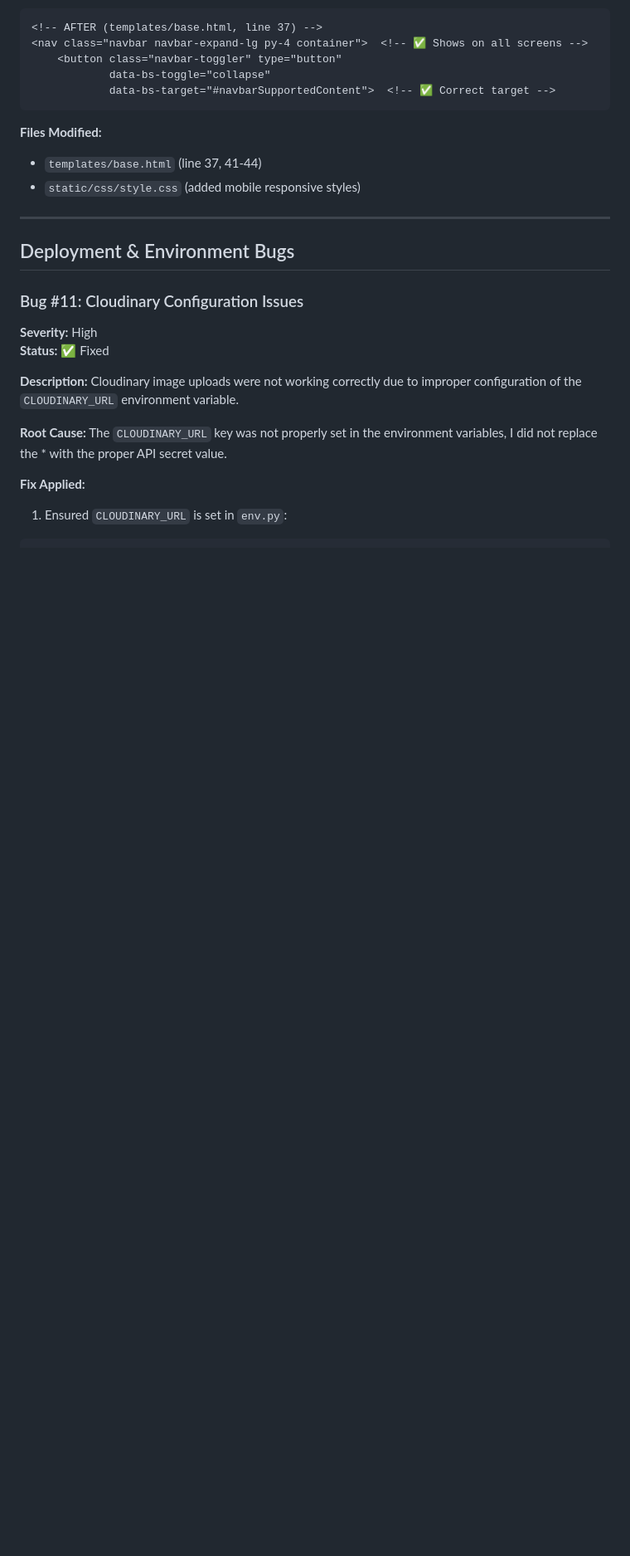
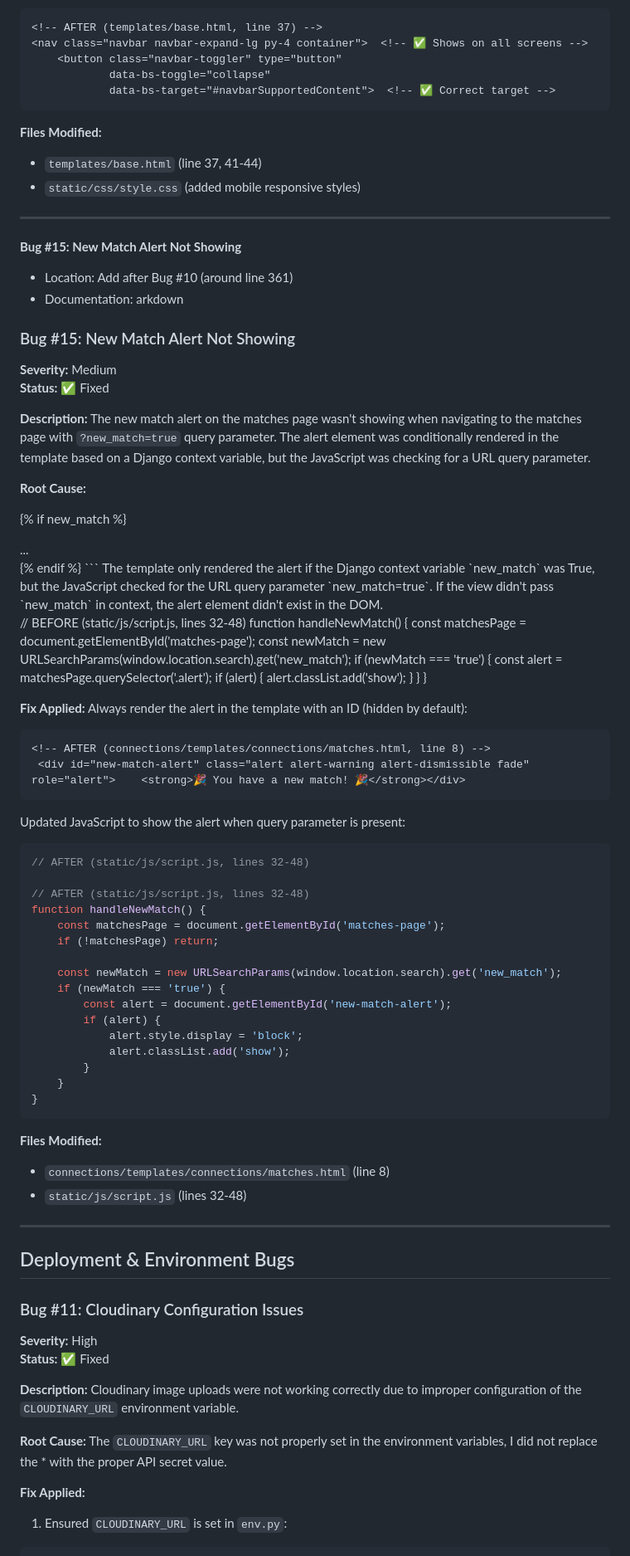
Before and after one commit to Scaphix/match_up, a Markdown page: DEBUGGING.md, the part around one of its changes. Shown at 83% size. Rendered like a GitHub page; blank space fills up the shorter version.

Commit message:
Update : Add two more bugs documentation

````diff
--- a/DEBUGGING.md
+++ b/DEBUGGING.md
@@ -361,6 +406,76 @@ The navigation bar was completely hidden on mobile and tablet devices due to Boo
 
 ---
 
+
+
+**Bug #15: New Match Alert Not Showing**
+- Location: Add after Bug #10 (around line 361)
+- Documentation:
+arkdown
+### Bug #15: New Match Alert Not Showing
+**Severity:** Medium
+**Status:** ✅ Fixed
+
+**Description:**
+The new match alert on the matches page wasn't showing when navigating to the matches page with `?new_match=true` query parameter. The alert element was conditionally rendered in the template based on a Django context variable, but the JavaScript was checking for a URL query parameter.
+
+**Root Cause:**
+<!-- BEFORE (connections/templates/connections/matches.html, line 8) -->
+{% if new_match %}
+<div class="alert alert-warning alert-dismissible fade" role="alert">
+    ...
+</div>
+{% endif %}
+```
+The template only rendered the alert if the Django context variable `new_match` was True, but the JavaScript checked for the URL query parameter `new_match=true`. If the view didn't pass `new_match` in context, the alert element didn't exist in the DOM.
+
+// BEFORE (static/js/script.js, lines 32-48)
+function handleNewMatch() {
+    const matchesPage = document.getElementById('matches-page');
+    const newMatch = new URLSearchParams(window.location.search).get('new_match');
+    if (newMatch === 'true') {
+        const alert = matchesPage.querySelector('.alert');
+        if (alert) {
+            alert.classList.add('show');
+        }
+    }
+}
+
+**Fix Applied:**
+Always render the alert in the template with an ID (hidden by default):
+
+```html
+<!-- AFTER (connections/templates/connections/matches.html, line 8) -->
+ <div id="new-match-alert" class="alert alert-warning alert-dismissible fade" role="alert">    <strong>🎉 You have a new match! 🎉</strong></div>
+ ```
+
+Updated JavaScript to show the alert when query parameter is present:
+
+```javascript
+// AFTER (static/js/script.js, lines 32-48)
+
+// AFTER (static/js/script.js, lines 32-48)
+function handleNewMatch() {
+    const matchesPage = document.getElementById('matches-page');
+    if (!matchesPage) return;
+
+    const newMatch = new URLSearchParams(window.location.search).get('new_match');
+    if (newMatch === 'true') {
+        const alert = document.getElementById('new-match-alert');
+        if (alert) {
+            alert.style.display = 'block';
+            alert.classList.add('show');
+        }
+    }
+}
+```
+
+**Files Modified:**
+- `connections/templates/connections/matches.html` (line 8)
+- `static/js/script.js` (lines 32-48)
+
+---
+
 ## Deployment & Environment Bugs
 
 ### Bug #11: Cloudinary Configuration Issues
````
Also changed, not shown: other parts of DEBUGGING.md (+45 -1 lines).
